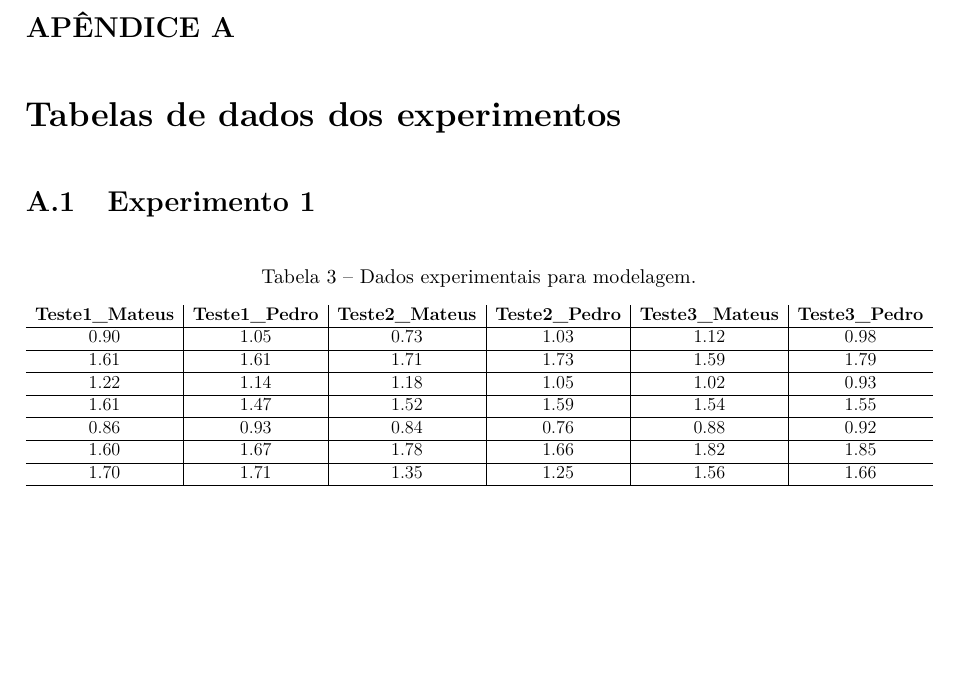
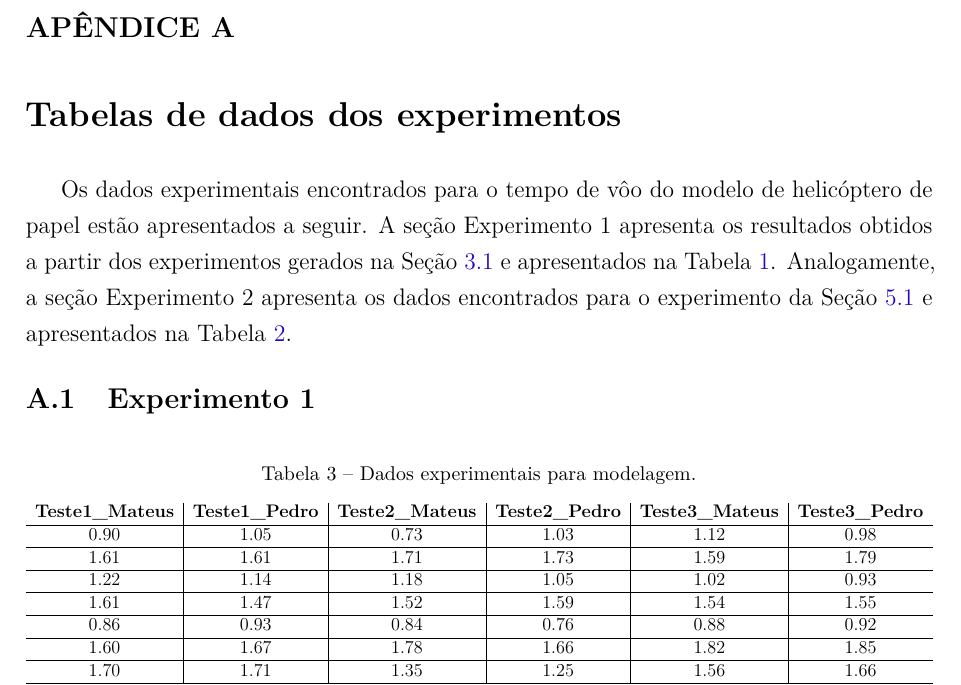
Before and after one commit to PPVTecchio/stat_course_doe_report, a LaTeX thesis (report_stat_doe.tex, which reads appendix/01dados.tex): part of page 25 of 30, cut so that both start at the same text, the shorter picture padded with empty space. Compiled offline with pdfLaTeX.

Commit message:
added intro to app dados

```diff
--- a/appendix/01dados.tex
+++ b/appendix/01dados.tex
@@ -1,5 +1,7 @@
 \chapter{Tabelas de dados dos experimentos}
 \label{chap:app_tabelas_de_dados_dos_experimentos}
+
+Os dados experimentais encontrados para o tempo de vôo do modelo de helicóptero de papel estão apresentados a seguir. A seção Experimento 1 apresenta os resultados obtidos a partir dos experimentos gerados na Seção \ref{sec:primeiro_experimento_criando o experimento_no_R} e apresentados na Tabela \ref{tab:experimento_modelagem_helicoptero_papel}. Analogamente, a seção Experimento 2 apresenta os dados encontrados para o experimento da Seção \ref{sec:segundo_experimento_criando o experimento_no_R} e apresentados na Tabela \ref{tab:experimentos_para_teste_do_modelo}.
 
 \section{Experimento 1}
 \label{sec:app_experimento_1}
```
